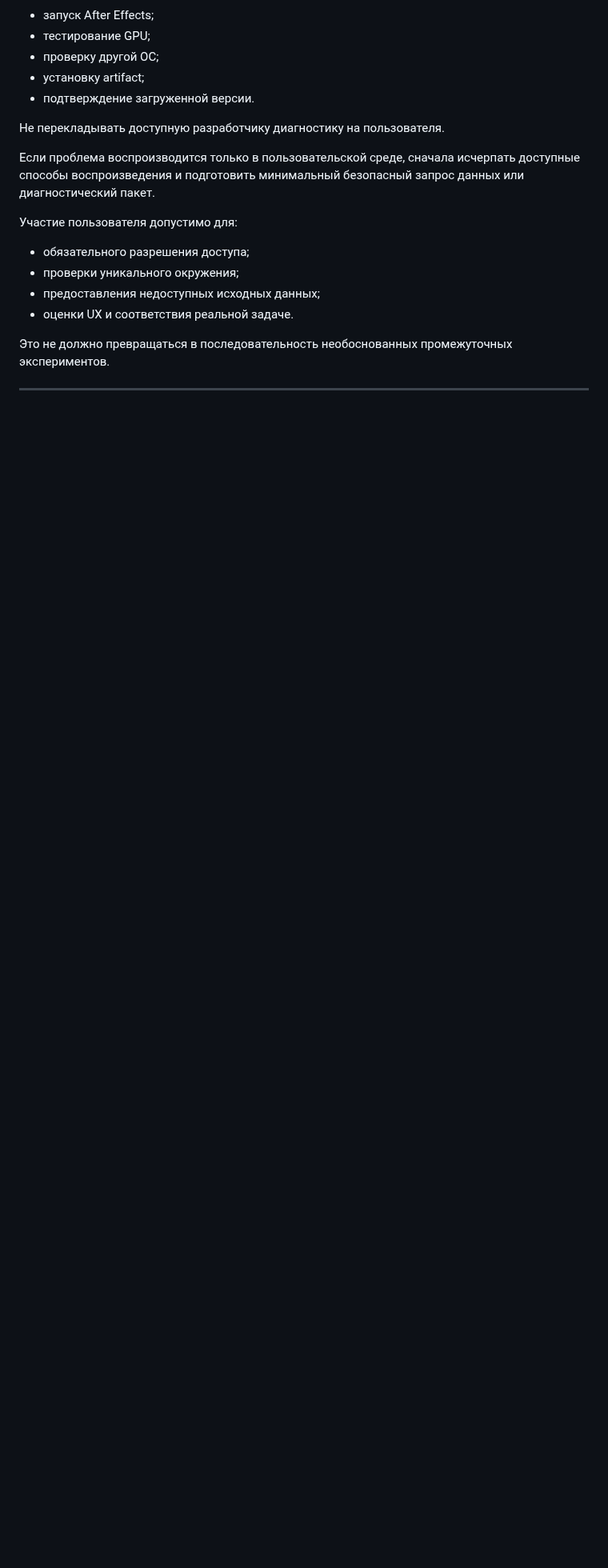
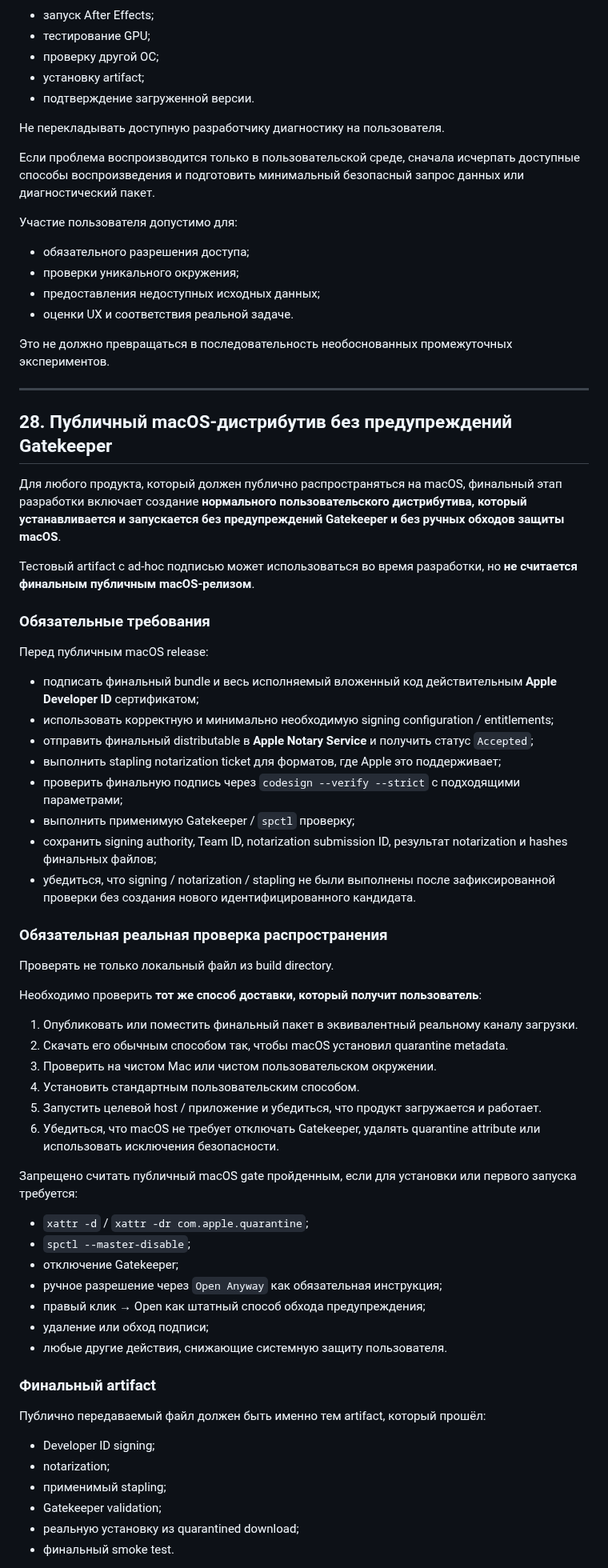
Before and after one commit to ios3kov/FSTR-Line, a Markdown page: DEVELOPMENT_RULES.md, the part around one of its changes. Shown at 80% size. GitHub-like rendering; blank space fills up the shorter version.

Commit message:
docs: require Gatekeeper-clean public macOS distribution

```diff
--- a/DEVELOPMENT_RULES.md
+++ b/DEVELOPMENT_RULES.md
@@ -1521,3 +1521,56 @@ GPU fallback и отсутствие поддерживаемого GPU долж
 
 ---
 
+## 28. Публичный macOS-дистрибутив без предупреждений Gatekeeper
+
+Для любого продукта, который должен публично распространяться на macOS, финальный этап разработки включает создание **нормального пользовательского дистрибутива, который устанавливается и запускается без предупреждений Gatekeeper и без ручных обходов защиты macOS**.
+
+Тестовый artifact с ad-hoc подписью может использоваться во время разработки, но **не считается финальным публичным macOS-релизом**.
+
+### Обязательные требования
+
+Перед публичным macOS release:
+
+- подписать финальный bundle и весь исполняемый вложенный код действительным **Apple Developer ID** сертификатом;
+- использовать корректную и минимально необходимую signing configuration / entitlements;
+- отправить финальный distributable в **Apple Notary Service** и получить статус `Accepted`;
+- выполнить stapling notarization ticket для форматов, где Apple это поддерживает;
+- проверить финальную подпись через `codesign --verify --strict` с подходящими параметрами;
+- выполнить применимую Gatekeeper / `spctl` проверку;
+- сохранить signing authority, Team ID, notarization submission ID, результат notarization и hashes финальных файлов;
+- убедиться, что signing / notarization / stapling не были выполнены после зафиксированной проверки без создания нового идентифицированного кандидата.
+
+### Обязательная реальная проверка распространения
+
+Проверять не только локальный файл из build directory.
+
+Необходимо проверить **тот же способ доставки, который получит пользователь**:
+
+1. Опубликовать или поместить финальный пакет в эквивалентный реальному каналу загрузки.
+2. Скачать его обычным способом так, чтобы macOS установил quarantine metadata.
+3. Проверить на чистом Mac или чистом пользовательском окружении.
+4. Установить стандартным пользовательским способом.
+5. Запустить целевой host / приложение и убедиться, что продукт загружается и работает.
+6. Убедиться, что macOS не требует отключать Gatekeeper, удалять quarantine attribute или использовать исключения безопасности.
+
+Запрещено считать публичный macOS gate пройденным, если для установки или первого запуска требуется:
+
+- `xattr -d` / `xattr -dr com.apple.quarantine`;
+- `spctl --master-disable`;
+- отключение Gatekeeper;
+- ручное разрешение через `Open Anyway` как обязательная инструкция;
+- правый клик → Open как штатный способ обхода предупреждения;
+- удаление или обход подписи;
+- любые другие действия, снижающие системную защиту пользователя.
+
+### Финальный artifact
+
+Публично передаваемый файл должен быть именно тем artifact, который прошёл:
+
+- Developer ID signing;
+- notarization;
+- применимый stapling;
+- Gatekeeper validation;
+- реальную установку из quarantined download;
+- финальный smoke test.
+
```
Also changed, not shown: other parts of DEVELOPMENT_RULES.md (+12 -0 lines).
